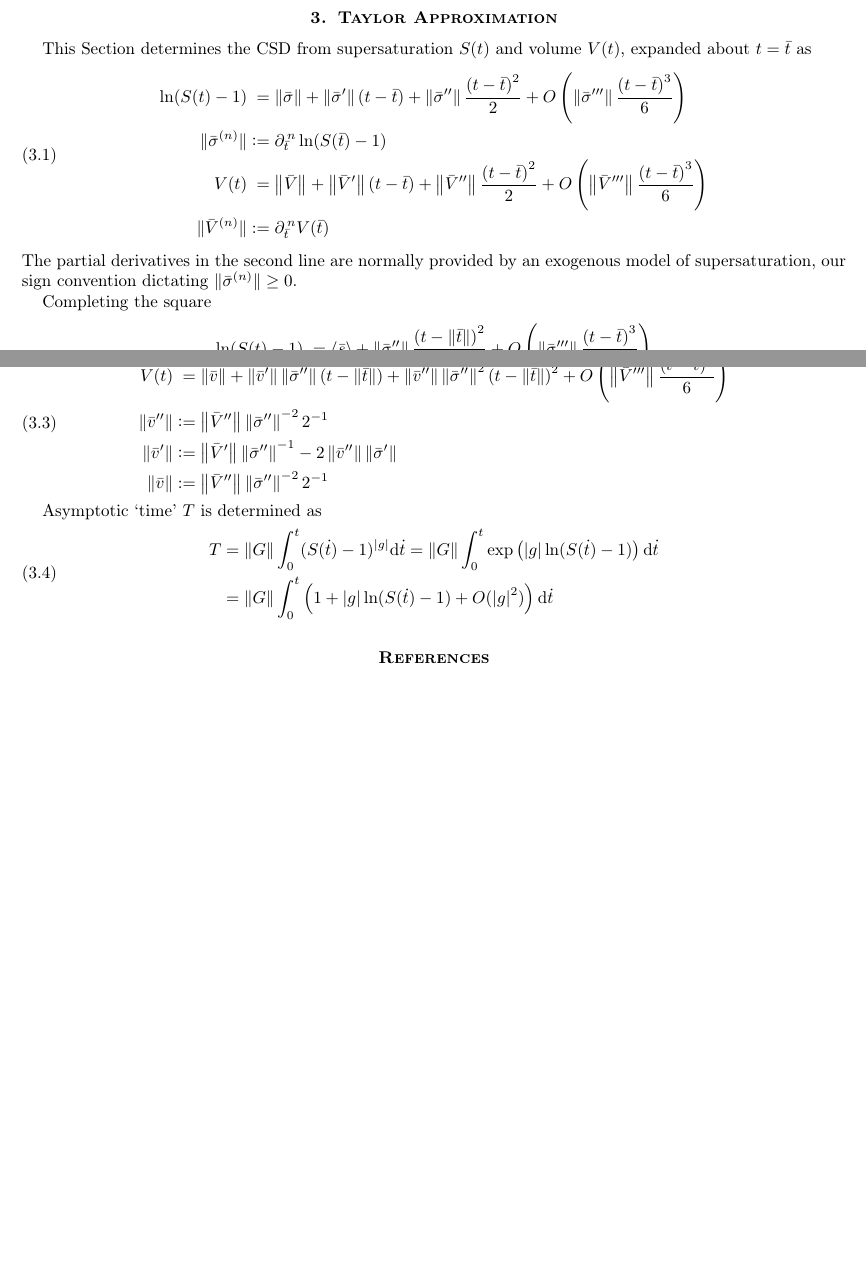
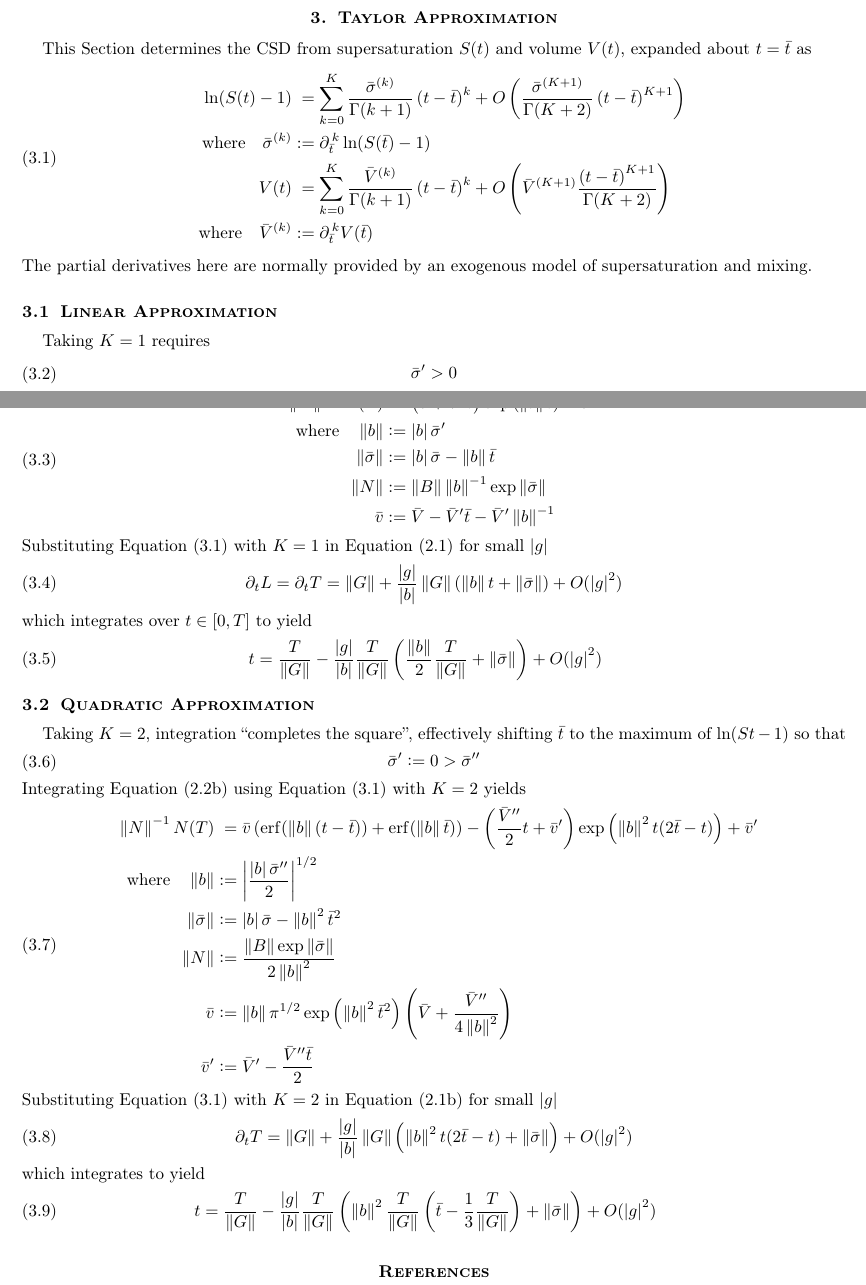
Before and after one commit to miltonra/times-change, a LaTeX document (pbe.tex, which reads base.cls): two parts of pages 2 and 3 of 3, joined at a grey line, cut so that both start at the same text, the shorter picture padded with empty space. Compiled offline with pdfLaTeX.

Commit message:
Monday trim

```diff
--- a/base.cls
+++ b/base.cls
@@ -92,3 +92,5 @@
 \DeclareMathOperator*{\trace}{tr\!}
 \DeclareMathOperator*{\sgn}{sgn}
 \DeclareMathOperator*{\LW}{LambertW}
+\DeclareMathOperator*{\erf}{erf}
+\DeclareMathOperator*{\erfc}{erfc}
--- a/pbe.tex
+++ b/pbe.tex
@@ -122,53 +123,82 @@
 
 \section{Taylor Approximation}\label{sec:Taylor}
     This Section determines the CSD from supersaturation $S(t)$ and volume $V(t)$, expanded about $t=\bar{t}$ as
-    \begin{equation} \label{def:s}
+    \begin{equation} \label{def:Taylor:s}
         \begin{aligned}
-            \ln (S(t)-1) &\phantom{:}= \norm{\bar{\sigma}} + \norm{\bar{\sigma}^{\prime}} \left(t-\bar{t}\right)
-                + \norm{\bar{\sigma}^{\prime\prime}} \frac{\left(t-\bar{t}\right)^{2}}{2}
-                +  O \left(\norm{\bar{\sigma}^{\prime\prime\prime}}
-                \frac{\left(t-\bar{t}\right)^{3}}{6}\right)\\
-            \lVert\bar{\sigma}^{(n)}\rVert &\deq \partial_{\bar{t}}^{\,n} \ln (S(\bar{t})-1) \\
-            V(t) &\phantom{:}= \norm{\bar{V}} + \norm{\bar{V}^{\prime}} \left(t-\bar{t}\right)
-                + \norm{\bar{V}^{\prime\prime}} \frac{\left(t-\bar{t}\right)^{2}}{2}
-                +  O \left(\norm{\bar{V}^{\prime\prime\prime}}
-                \frac{\left(t-\bar{t}\right)^{3}}{6}\right)\\
-            \lVert\bar{V}^{(n)}\rVert &\deq \partial_{\bar{t}}^{\,n} V(\bar{t})
+            \ln (S(t)-1) &\phantom{:}= \sum_{k=0}^{K} \frac{\bar{\sigma}^{(k)}}{\Gamma(k+1)} \left(t-\bar{t}\right)^{k}
+                +  O \left(\frac{\bar{\sigma}^{(K+1)}}{\Gamma(K+2)}\left(t-\bar{t}\right)^{K+1}\right)\\
+            \QT{where}\bar{\sigma}^{(k)} &\deq \partial_{\bar{t}}^{\,k} \ln (S(\bar{t})-1) \\
+            V(t) &\phantom{:}= \sum_{k=0}^{K} \frac{\bar{V}^{(k)}}{\Gamma(k+1)} \left(t-\bar{t}\right)^{k}
+                +  O \left(\bar{V}^{(K+1)} \frac{\left(t-\bar{t}\right)^{K+1}}{\Gamma(K+2)}\right)\\
+            \QT{where}\bar{V}^{(k)} &\deq \partial_{\bar{t}}^{\,k} V(\bar{t})
         \end{aligned}
     \end{equation}
-    The partial derivatives in the second line are normally provided by an exogenous model of supersaturation,
-    our sign convention dictating $\lVert\bar{\sigma}^{(n)}\rVert \geq 0$.
+    The partial derivatives here are normally provided by an exogenous model of supersaturation and mixing.
 
-    Completing the square
-    \begin{equation} \label{def:s}
+
+\subsection{Linear Approximation}\label{sec:Lin}
+    Taking $K=1$ requires
+    \begin{equation} \label{sol:Quad:N}
         \begin{aligned}
-            \ln (S(t)-1) &\phantom{:}= \langle\bar{s}\rangle
-                + \norm{\bar{\sigma}^{\prime\prime}} \frac{\left(t-\norm{\bar{t}}\right)^{2}}{2}
-                +  O \left(\norm{\bar{\sigma}^{\prime\prime\prime}} \frac{\left(t-\bar{t}\right)^{3}}{6}\right)\\
-            \norm{\bar{t}} &\deq \bar{t} -\norm{\bar{\sigma}^{\prime}}\norm{\bar{\sigma}^{\prime\prime}}^{-1} \\
-            \norm{\bar{s}} &\deq \norm{\bar{\sigma}} - 2^{-1} \norm{\bar{\sigma}^{\prime}}^{2}\norm{\bar{\sigma}^{\prime\prime}}^{-1}
+           \bar{\sigma}^{\prime} > 0
         \end{aligned}
     \end{equation}
-    so
-    \begin{equation} \label{def:s}
+    Integrating \Cref{def:CSD:N} using \Cref{def:Taylor:s} with $K=1$ yields
+    \begin{equation} \label{sol:Lin:N}
         \begin{aligned}
-            V(t) &\phantom{:}= \norm{\bar{v}} + \norm{\bar{v}^{\prime}} \norm{\bar{\sigma}^{\prime\prime}}
-                \left(t-\norm{\bar{t}}\right)
-                + \norm{\bar{v}^{\prime\prime}} \norm{\bar{\sigma}^{\prime\prime}}^{2} \left(t-\norm{\bar{t}}\right)^{2}
-                +  O \left(\norm{\bar{V}^{\prime\prime\prime}} \frac{\left(t-\bar{t}\right)^{3}}{6}\right)\\
-            \norm{\bar{v}^{\prime\prime}} &\deq \norm{\bar{V}^{\prime\prime}} \norm{\bar{\sigma}^{\prime\prime}}^{-2}2^{-1} \\
-            \norm{\bar{v}^{\prime}} &\deq \norm{\bar{V}^{\prime}} \norm{\bar{\sigma}^{\prime\prime}}^{-1}
-            - 2 \norm{\bar{v}^{\prime\prime}} \norm{\bar{\sigma}^{\prime}} \\
-            \norm{\bar{v}} &\deq \norm{\bar{V}^{\prime\prime}} \norm{\bar{\sigma}^{\prime\prime}}^{-2}2^{-1} \\
+            \norm{N}^{-1} N(T) &\phantom{:}= \left(\bar{v} + \bar{V}^{\prime}t\right) \exp \left(\norm{b} t\right) - \bar{v} \\
+            \QT{where}\norm{b} &\deq \mds{b}\bar{\sigma}^{\prime} \\
+            \norm{\bar{\sigma}} &\deq \mds{b}\bar{\sigma}-\norm{b} \bar{t} \\
+            \norm{N} &\deq \norm{B} \norm{b}^{-1} \exp \norm{\bar{\sigma}} \\
+            \bar{v} &\deq \bar{V} - \bar{V}^{\prime}\bar{t} - \bar{V}^{\prime} \norm{b}^{-1}
+        \end{aligned}
+    \end{equation}
+    Substituting \Cref{def:Taylor:s} with $K=1$ in \Cref{def:CSD:TL} for small $\mds{g}$
+    \begin{equation} \label{sol:Lin:dtT}
+        \begin{aligned}
+            \partial_{t} L &= \partial_{t} T = \norm{G} + \frac{\mds{g}}{\mds{b}} \norm{G} \left(\norm{b} t + \norm{\bar{\sigma}}\right) + O(\mds{g}^{2}) \\
+        \end{aligned}
+    \end{equation}
+    which integrates over $t\in\closed{0}{T}$ to yield
+    \begin{equation} \label{sol:Lin:t}
+        \begin{aligned}
+            t &= \frac{T}{\norm{G}} - \frac{\mds{g}}{\mds{b}}\frac{T}{\norm{G}} \left(\frac{\norm{b}}{2}\frac{T}{\norm{G}} + \norm{\bar{\sigma}}\right)
+                + O(\mds{g}^{2})
         \end{aligned}
     \end{equation}
 
-    Asymptotic `time' $T$ is determined as
-    \begin{equation} \label{eq:Taylor:T}
+
+\subsection{Quadratic Approximation}\label{sec:Quad}
+    Taking $K=2$, integration ``completes the square'', effectively shifting $\bar{t}$ to the maximum of $\ln (S{t}-1)$ so that
+    \begin{equation} \label{sol:Quad:N}
         \begin{aligned}
-            T &= \norm{G} \int_{0}^{t} (S(\dot{t})-1)^{{\mds{g}}} \!\dd{\dot{t}}
-            = \norm{G} \int_{0}^{t} \exp\left(\mds{g} \ln(S(\dot{t})-1) \right) \!\dd{\dot{t}} \\
-            &= \norm{G} \int_{0}^{t} \left(1 + \mds{g} \ln(S(\dot{t})-1) + O(\mds{g}^{2})\right) \!\dd{\dot{t}} \\
+           \bar{\sigma}^{\prime} \deq 0 > \bar{\sigma}^{\prime\prime}
+        \end{aligned}
+    \end{equation}
+    Integrating \Cref{def:CSD:N} using \Cref{def:Taylor:s} with $K=2$ yields
+    \begin{equation} \label{sol:Quad:N}
+        \begin{aligned}
+            \norm{N}^{-1} N(T) &\phantom{:}= \bar{v} \left(\erf(\norm{b}(t-\bar{t}))+\erf(\norm{b}\bar{t})\right)
+             - \left(\frac{\bar{V}^{\prime\prime}}{2}t + \bar{v}^{\prime}\right) \exp\left(\norm{b}^{2}t(2\bar{t}-t)\right)
+            + \bar{v}^{\prime} \\
+            \QT{where}\norm{b} &\deq \mds{\frac{\mds{b}\bar{\sigma}^{\prime\prime}}{2}}^{1/2} \\
+            \norm{\bar{\sigma}} &\deq \mds{b}\bar{\sigma}-\norm{b}^2 \bar{t}^2 \\
+            \norm{N} &\deq \frac{\norm{B}\exp \norm{\bar{\sigma}}} {2\norm{b}^{2}}  \\
+            \bar{v} &\deq \norm{b} \pi^{1/2} \exp \left(\norm{b}^{2}\bar{t}^{2}\right) \left(\bar{V} + \frac{\bar{V}^{\prime\prime}}{4\norm{b}^{2}}\right) \\
+            \bar{v}^{\prime} &\deq \bar{V}^{\prime} - \frac{\bar{V}^{\prime\prime}\bar{t}}{2}\\
+        \end{aligned}
+    \end{equation}
+    Substituting \Cref{def:Taylor:s} with $K=2$ in \Cref{def:CSD:T} for small $\mds{g}$
+    \begin{equation} \label{sol:Quad:dtT}
+        \begin{aligned}
+            \partial_{t} T &= \norm{G} + \frac{\mds{g}}{\mds{b}} \norm{G} \left(\norm{b}^{2}t(2\bar{t}-t) + \norm{\bar{\sigma}}\right) + O(\mds{g}^{2}) \\
+        \end{aligned}
+    \end{equation}
+    which integrates to yield
+    \begin{equation} \label{sol:Quad:t}
+        \begin{aligned}
+            t &= \frac{T}{\norm{G}} - \frac{\mds{g}}{\mds{b}}\frac{T}{\norm{G}}
+            \left(\norm{b}^{2} \frac{T}{\norm{G}} \left(\bar{t}-\frac{1}{3}\frac{T}{\norm{G}}\right) + \norm{\bar{\sigma}}\right) + O(\mds{g}^{2})
         \end{aligned}
     \end{equation}
 
```
Also changed, not shown: pbe.pdf, production.pdf, pbe.tex (5 more changed lines).
